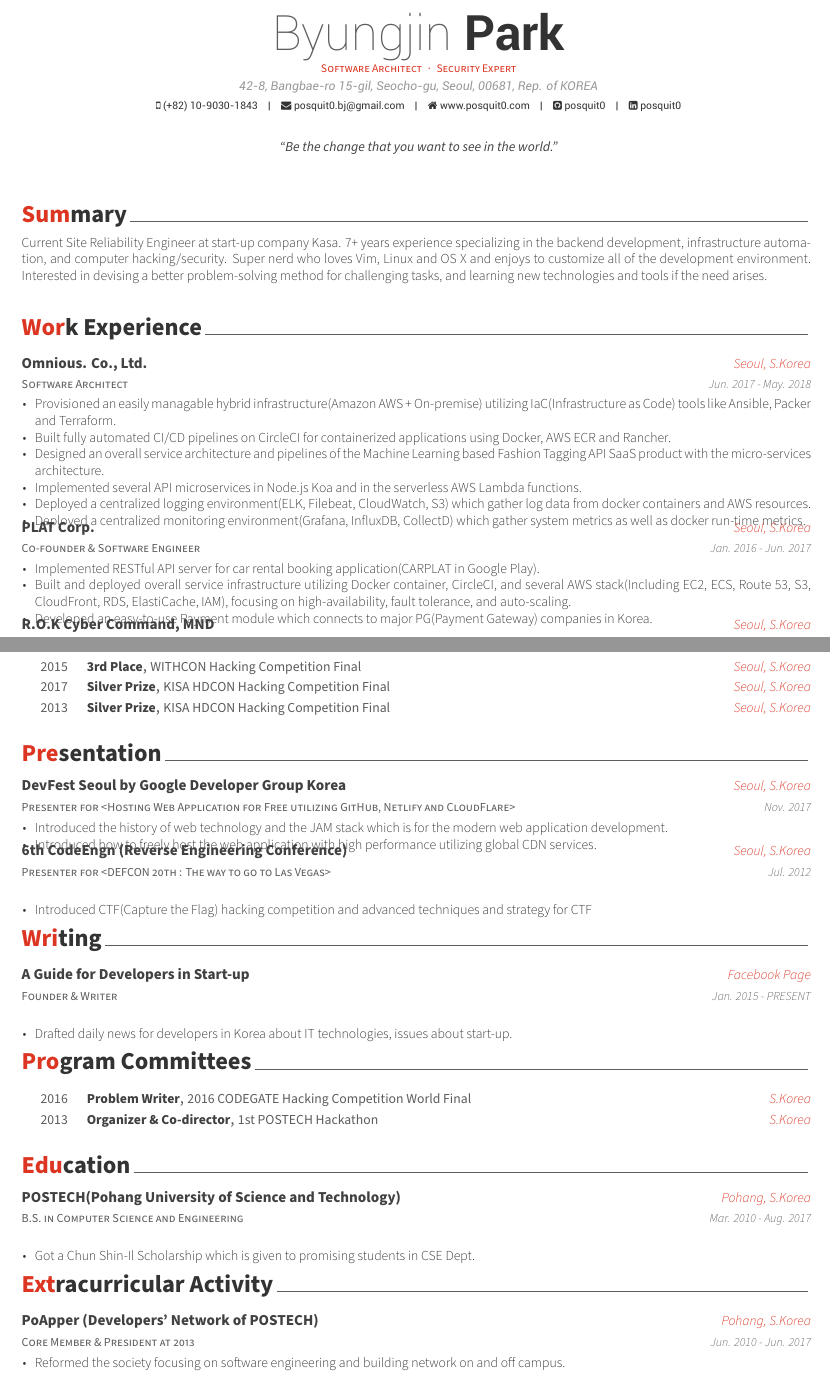
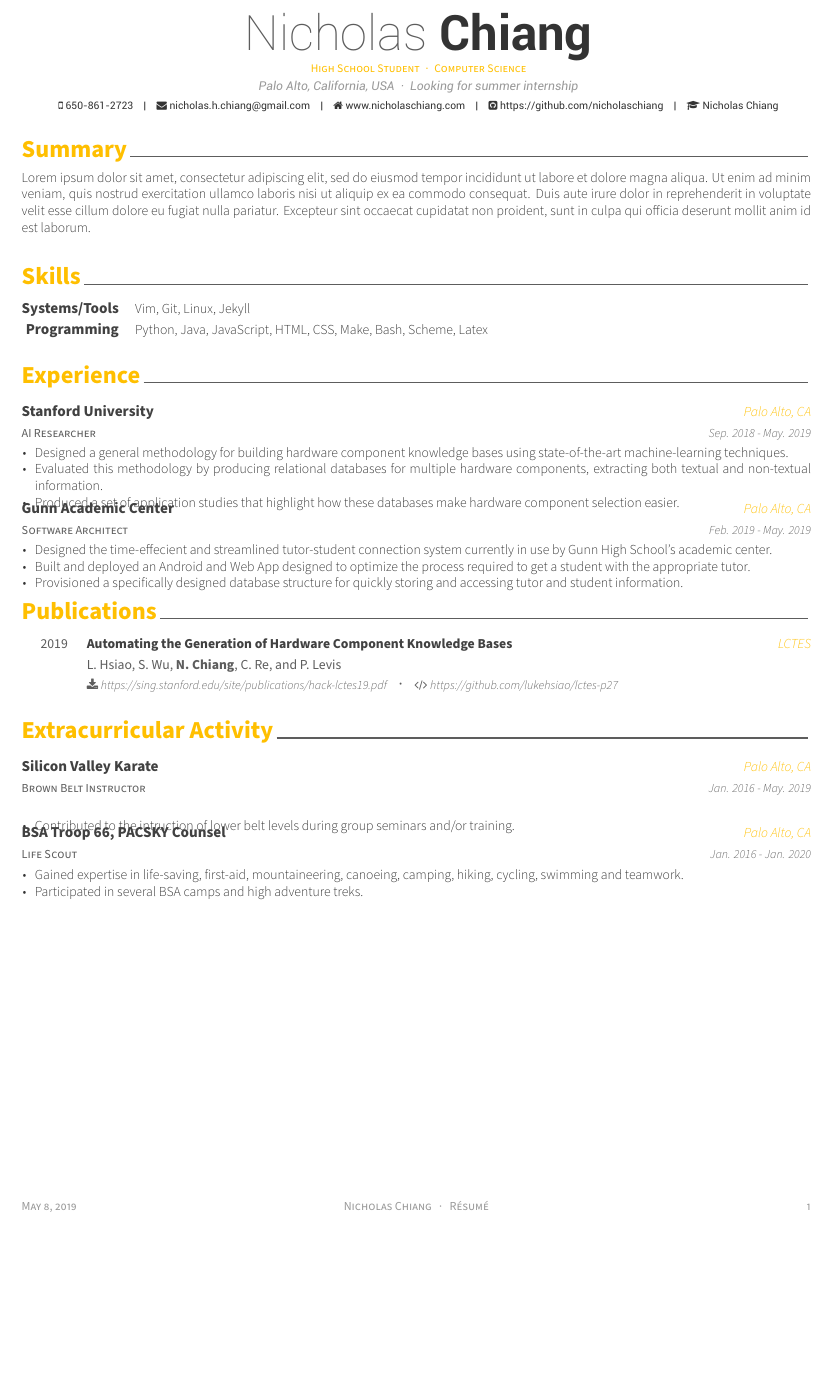
Before and after one commit to nicholaschiang/resume, a LaTeX CV (resume.tex, which reads awesome-cv.cls, src/experience.tex, src/extracurricular.tex): two parts of pages 1 and 2 of 2 before the commit and part of the page after it, the two joined at a grey line, cut at the place of the change, the shorter picture padded with empty space. Compiled offline with XeLaTeX.

Commit message:
wip: add basic info for first draft

```diff
--- a/awesome-cv.cls
+++ b/awesome-cv.cls
@@ -142,6 +142,7 @@
 \definecolor{awesome-red}{HTML}{DC3522}
 \definecolor{awesome-pink}{HTML}{EF4089}
 \definecolor{awesome-orange}{HTML}{FF6138}
+\definecolor{awesome-yellow}{HTML}{FFBF00}
 \definecolor{awesome-nephritis}{HTML}{27AE60}
 \definecolor{awesome-concrete}{HTML}{95A5A6}
 \definecolor{awesome-darknight}{HTML}{131A28}
@@ -195,7 +196,7 @@
 \newcommand*{\headersocialstyle}[1]{{\fontsize{6.8pt}{1em}\headerfont\color{text} #1}}
 \newcommand*{\headerquotestyle}[1]{{\fontsize{9pt}{1em}\bodyfont\itshape\color{darktext} #1}}
 \newcommand*{\footerstyle}[1]{{\fontsize{8pt}{1em}\footerfont\scshape\color{lighttext} #1}}
-\newcommand*{\sectionstyle}[1]{{\fontsize{16pt}{1em}\bodyfont\bfseries\color{text}\@sectioncolor #1}}
+\newcommand*{\sectionstyle}[1]{{\fontsize{16pt}{1em}\bodyfont\bfseries\color{awesome} #1}}
 \newcommand*{\subsectionstyle}[1]{{\fontsize{12pt}{1em}\bodyfont\scshape\textcolor{text}{#1}}}
 \newcommand*{\paragraphstyle}{\fontsize{9pt}{1em}\bodyfontlight\upshape\color{text}}
 
@@ -212,6 +213,14 @@
 \newcommand*{\subentrydatestyle}[1]{{\fontsize{7pt}{1em}\bodyfontlight\slshape\color{graytext} #1}}
 \newcommand*{\subentrylocationstyle}[1]{{\fontsize{7pt}{1em}\bodyfontlight\slshape\color{awesome} #1}}
 \newcommand*{\subdescriptionstyle}[1]{{\fontsize{8pt}{1em}\bodyfontlight\upshape\color{text} #1}}
+
+% For elements of paper
+\newcommand*{\paperauthorstyle}[1]{{\fontsize{9pt}{1em}\bodyfont\color{graytext} #1}}
+\newcommand*{\papertitlestyle}[1]{{\fontsize{9pt}{1em}\bodyfont\bfseries\color{darktext} #1}}
+\newcommand*{\paperdatestyle}[1]{{\fontsize{9pt}{1em}\bodyfont\color{graytext} #1}}
+\newcommand*{\paperlocationstyle}[1]{{\fontsize{9pt}{1em}\bodyfontlight\slshape\color{awesome} #1}}
+\newcommand*{\paperarchivestyle}[1]{{\href{#1}{\fontsize{8pt}{1em}\faDownload\,{\textit{\fontsize{8pt}{1em}\bodyfontlight\color{graytext} #1}}}}}
+\newcommand*{\papercodestyle}[1]{{\href{#1}{\fontsize{8pt}{1em}\faCode\,{\textit{\fontsize{8pt}{1em}\bodyfontlight\color{graytext} #1}}}}}
 
 % For elements of honor
 \newcommand*{\honortitlestyle}[1]{{\fontsize{9pt}{1em}\bodyfont\color{graytext} #1}}
--- a/resume.tex
+++ b/resume.tex
@@ -29,7 +29,7 @@
 % Color for highlights
 % Awesome Colors: awesome-emerald, awesome-skyblue, awesome-red, awesome-pink, awesome-orange
 %                 awesome-nephritis, awesome-concrete, awesome-darknight
-\colorlet{awesome}{awesome-red}
+\colorlet{awesome}{awesome-yellow}
 % Uncomment if you would like to specify your own color
 % \definecolor{awesome}{HTML}{CA63A8}
 
@@ -53,15 +53,16 @@
 %-------------------------------------------------------------------------------
 % Available options: circle|rectangle,edge/noedge,left/right
 % \photo[rectangle,edge,right]{./examples/profile}
-\name{Byungjin}{Park}
-\position{Software Architect{\enskip\cdotp\enskip}Security Expert}
-\address{42-8, Bangbae-ro 15-gil, Seocho-gu, Seoul, 00681, Rep. of KOREA}
+\name{Nicholas}{Chiang}
+\position{High School Student{\enskip\cdotp\enskip}Computer Science}
+\address{Palo Alto, California, USA{\enskip\cdotp\enskip}Looking for summer
+internship}
 
-\mobile{(+82) 10-9030-1843}
-\email{posquit0.bj@gmail.com}
-\homepage{www.posquit0.com}
-\github{posquit0}
-\linkedin{posquit0}
+\mobile{650-861-2723}
+\email{nicholas.h.chiang@gmail.com}
+\homepage{www.nicholaschiang.com}
+\github{https://github.com/nicholaschiang}
+%\linkedin{nicholaschiang}{https://www.linkedin.com/in/nicholas-chiang-b6612a183/}
 % \gitlab{gitlab-id}
 % \stackoverflow{SO-id}{SO-name}
 % \twitter{@twit}
@@ -73,7 +74,7 @@
 % \googlescholar{googlescholar-id}{}
 % \extrainfo{extra informations}
 
-\quote{``Be the change that you want to see in the world."}
+%\quote{``Be the change that you want to see in the world."}
 
 
 %-------------------------------------------------------------------------------
@@ -87,7 +88,7 @@
 % Leave any of these blank if they are not needed
 \makecvfooter
   {\today}
-  {Byungjin Park~~~·~~~Résumé}
+  {Nicholas Chiang~~~·~~~Résumé}
   {\thepage}
 
 
--- a/src/experience.tex
+++ b/src/experience.tex
@@ -1,7 +1,7 @@
 %-------------------------------------------------------------------------------
 %	SECTION TITLE
 %-------------------------------------------------------------------------------
-\cvsection{Work Experience}
+\cvsection{Experience}
 
 
 %-------------------------------------------------------------------------------
@@ -11,44 +11,39 @@
 
 %---------------------------------------------------------
   \cventry
-    {Software Architect} % Job title
-    {Omnious. Co., Ltd.} % Organization
-    {Seoul, S.Korea} % Location
-    {Jun. 2017 - May. 2018} % Date(s)
+    {AI Researcher} % Job title
+    {Stanford University} % Organization
+    {Palo Alto, CA} % Location
+    {Sep. 2018 - May. 2019} % Date(s)
     {
       \begin{cvitems} % Description(s) of tasks/responsibilities
-        \item {Provisioned an easily managable hybrid infrastructure(Amazon AWS + On-premise) utilizing IaC(Infrastructure as Code) tools like Ansible, Packer and Terraform.}
-        \item {Built fully automated CI/CD pipelines on CircleCI for containerized applications using Docker, AWS ECR and Rancher.}
-        \item {Designed an overall service architecture and pipelines of the Machine Learning based Fashion Tagging API SaaS product with the micro-services architecture.}
-        \item {Implemented several API microservices in Node.js Koa and in the serverless AWS Lambda functions.}
-        \item {Deployed a centralized logging environment(ELK, Filebeat, CloudWatch, S3) which gather log data from docker containers and AWS resources.}
-        \item {Deployed a centralized monitoring environment(Grafana, InfluxDB, CollectD) which gather system metrics as well as docker run-time metrics.}
+        \item {Designed a general methodology for building hardware component knowledge
+		bases using state-of-the-art machine-learning techniques.}
+	\item {Evaluated this methodology by producing relational databases
+		for multiple hardware components, extracting both textual and non-textual
+		information.}
+	\item {Produced a set of application studies that highlight how
+		these databases make hardware component selection easier.}
       \end{cvitems}
     }
 
 %---------------------------------------------------------
   \cventry
-    {Co-founder \& Software Engineer} % Job title
-    {PLAT Corp.} % Organization
-    {Seoul, S.Korea} % Location
-    {Jan. 2016 - Jun. 2017} % Date(s)
+    {Software Architect} % Job title
+    {Gunn Academic Center} % Organization
+    {Palo Alto, CA} % Location
+    {Feb. 2019 - May. 2019} % Date(s)
     {
       \begin{cvitems} % Description(s) of tasks/responsibilities
-        \item {Implemented RESTful API server for car rental booking application(CARPLAT in Google Play).}
-        \item {Built and deployed overall service infrastructure utilizing Docker container, CircleCI, and several AWS stack(Including EC2, ECS, Route 53, S3, CloudFront, RDS, ElastiCache, IAM), focusing on high-availability, fault tolerance, and auto-scaling.}
-        \item {Developed an easy-to-use Payment module which connects to major PG(Payment Gateway) companies in Korea.}
+        \item {Designed the time-effecient and streamlined tutor-student
+		connection system currently in use by Gunn High School's
+		academic center.}
+        \item {Built and deployed an Android and Web App designed to optimize
+		the process required to get a student with the appropriate
+		tutor.}
+        \item {Provisioned a specifically designed database structure for
+		quickly storing and accessing tutor and student information.}
       \end{cvitems}
     }
 
 %---------------------------------------------------------
-  \cventry
-    {Software Engineer \& Security Researcher (Compulsory Military Service)} % Job title
-    {R.O.K Cyber Command, MND} % Organization
-    {Seoul, S.Korea} % Location
-    {Aug. 2014 - Apr. 2016} % Date(s)
-    {
-      \begin{cvitems} % Description(s) of tasks/responsibilities
-        \item {Lead engineer on agent-less backtracking system that can discover client device's fingerprint(including public and private IP) independently of the Proxy, VPN and NAT.}
-        \item {Implemented a distributed web stress test tool with high anonymity.}
-        \item {Implemented a military cooperation system which is web based real time messenger in Scala on Lift.}
-      \end{cvitems}
--- a/src/extracurricular.tex
+++ b/src/extracurricular.tex
@@ -11,16 +11,20 @@
 
 %---------------------------------------------------------
   \cventry
-    {Core Member \& President at 2013} % Affiliation/role
-    {PoApper (Developers' Network of POSTECH)} % Organization/group
-    {Pohang, S.Korea} % Location
-    {Jun. 2010 - Jun. 2017} % Date(s)
+    {Brown Belt Instructor} % Affiliation/role
+    {Silicon Valley Karate} % Organization/group
+    {Palo Alto, CA} % Location
+    {Jan. 2016 - May. 2019} % Date(s)
     {
       \begin{cvitems} % Description(s) of experience/contributions/knowledge
-        \item {Reformed the society focusing on software engineering and building network on and off campus.}
-        \item {Proposed various marketing and network activities to raise awareness.}
+        \item {Contributed to the intruction of lower belt levels during group
+		seminars and/or training.}
       \end{cvitems}
     }
 
 %---------------------------------------------------------
   \cventry
+    {Life Scout} % Affiliation/role
+    {BSA Troop 66, PACSKY Counsel} % Organization/group
+    {Palo Alto, CA} % Location
+    {Jan. 2016 - Jan. 2020} % Date(s)
@@ -31,2 +31,5 @@
     {
       \begin{cvitems} % Description(s) of experience/contributions/knowledge
+        \item {Gained expertise in life-saving, first-aid, mountaineering,
+		canoeing, camping, hiking, cycling, swimming and teamwork.}
+        \item {Participated in several BSA camps and high adventure treks.}
--- /dev/null
+++ b/src/papers.tex
@@ -0,0 +1,28 @@
+%-------------------------------------------------------------------------------
+%	SECTION TITLE
+%-------------------------------------------------------------------------------
+\cvsection{Publications}
+
+
+%-------------------------------------------------------------------------------
+%	SUBSECTION TITLE
+%-------------------------------------------------------------------------------
+%\cvsubsection{Peer-Reviewed}
+
+
+%-------------------------------------------------------------------------------
+%	CONTENT
+%-------------------------------------------------------------------------------
+\begin{cvpapers}
+
+%---------------------------------------------------------
+  \cvpaper
+    {Automating the Generation of Hardware Component Knowledge Bases} % Title
+    {L. Hsiao, S. Wu, \textbf{N. Chiang}, C. Re, and P. Levis} % Authors
+    {LCTES} % Conference/Location
+    {2019} % Date(s)
+    {https://sing.stanford.edu/site/publications/hack-lctes19.pdf} % Archive
+    {https://github.com/lukehsiao/lctes-p27} % Source Code
+
+%---------------------------------------------------------
+\end{cvpapers}
--- /dev/null
+++ b/src/skills.tex
@@ -0,0 +1,22 @@
+%-------------------------------------------------------------------------------
+%	SECTION TITLE
+%-------------------------------------------------------------------------------
+\cvsection{Skills}
+
+
+%-------------------------------------------------------------------------------
+%	CONTENT
+%-------------------------------------------------------------------------------
+\begin{cvskills}
+
+%---------------------------------------------------------
+  \cvskill
+    {Systems/Tools} % Category
+    {Vim, Git, Linux, Jekyll} % Skills
+
+%---------------------------------------------------------
+  \cvskill
+    {Programming} % Category
+    {Python, Java, JavaScript, HTML, CSS, Make, Bash, Scheme, Latex} % Skills
+
+\end{cvskills}
--- a/src/summary.tex
+++ b/src/summary.tex
@@ -10,5 +10,5 @@
 \begin{cvparagraph}
 
 %---------------------------------------------------------
-Current Site Reliability Engineer at start-up company Kasa. 7+ years experience specializing in the backend development, infrastructure automation, and computer hacking/security. Super nerd who loves Vim, Linux and OS X and enjoys to customize all of the development environment. Interested in devising a better problem-solving method for challenging tasks, and learning new technologies and tools if the need arises.
+Lorem ipsum dolor sit amet, consectetur adipiscing elit, sed do eiusmod tempor incididunt ut labore et dolore magna aliqua. Ut enim ad minim veniam, quis nostrud exercitation ullamco laboris nisi ut aliquip ex ea commodo consequat. Duis aute irure dolor in reprehenderit in voluptate velit esse cillum dolore eu fugiat nulla pariatur. Excepteur sint occaecat cupidatat non proident, sunt in culpa qui officia deserunt mollit anim id est laborum.
 \end{cvparagraph}
```
Also changed, not shown: awesome-cv.cls (20 more changed lines), resume.tex (13 more changed lines), src/experience.tex (47 more changed lines), src/extracurricular.tex (8 more changed lines), 2 other files.
